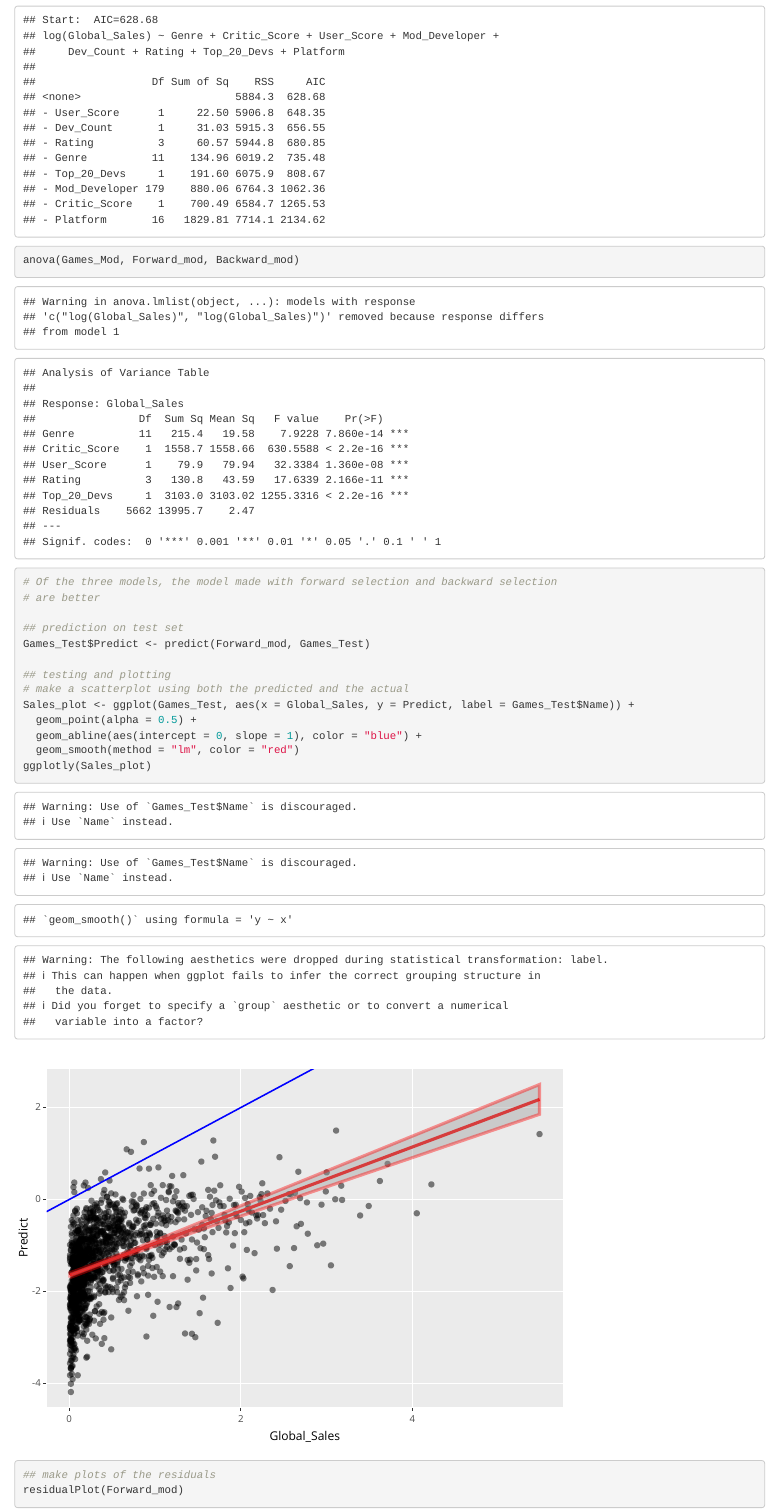
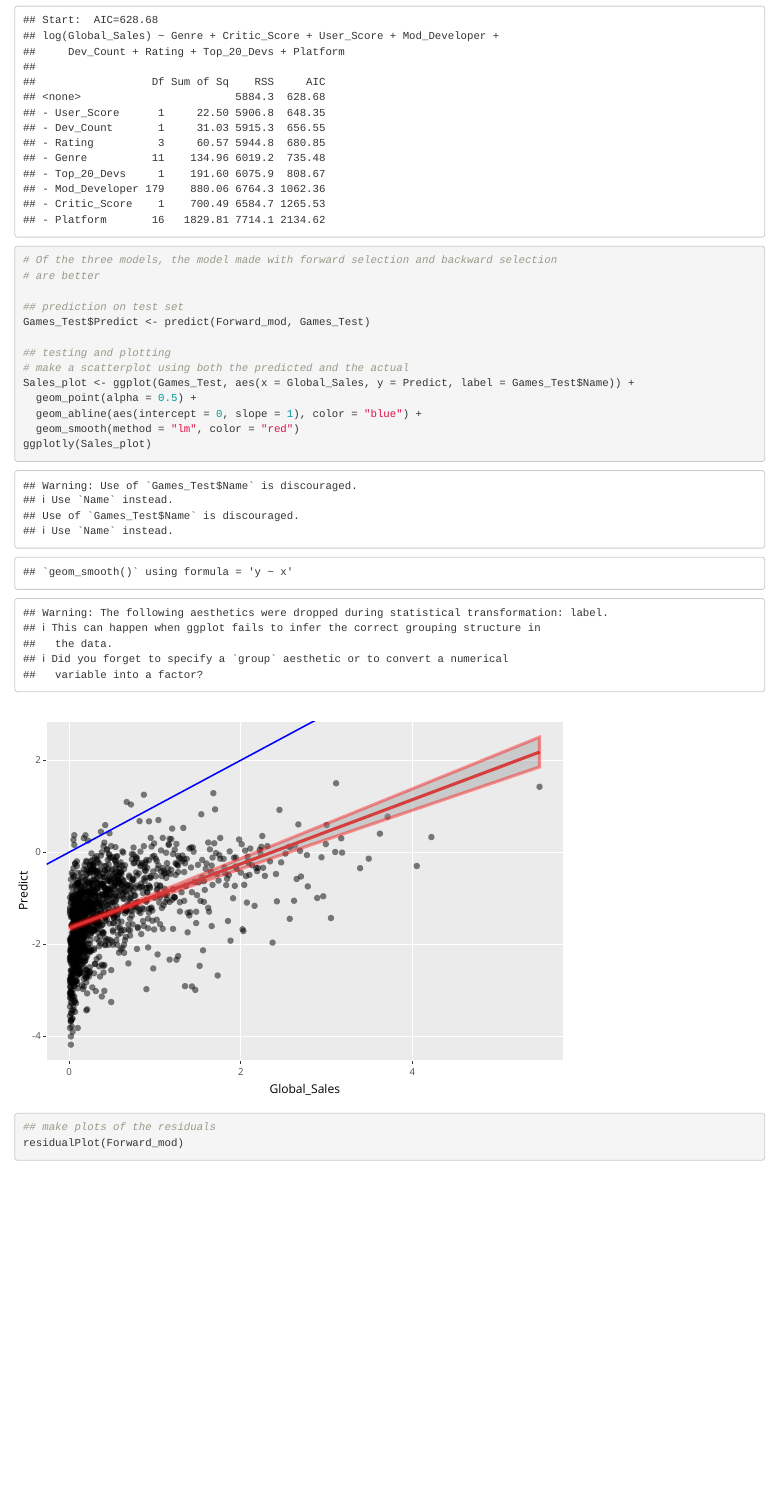
Before and after one commit to ImHarleyTryin/Publisher-Decionsions-based-on-Video-Game-Sales-and-Ratings, an R Markdown document (Capstone_Model_Selection.Rmd): the page in a window 1100 px wide, from 11870 px down. Rendered offline with R 4.5, knitr and Pandoc, with nearby package versions.

Commit message:
Updated model selection process

````diff
--- a/Capstone_Model_Selection.Rmd
+++ b/Capstone_Model_Selection.Rmd
@@ -65,7 +65,6 @@ Backward_mod <- step(MaxFit, direction = "backward")
 
 
 ```{r}
-anova(Games_Mod, Forward_mod, Backward_mod)
 # Of the three models, the model made with forward selection and backward selection
 # are better
 
````
Also changed, not shown: 1 other file.
